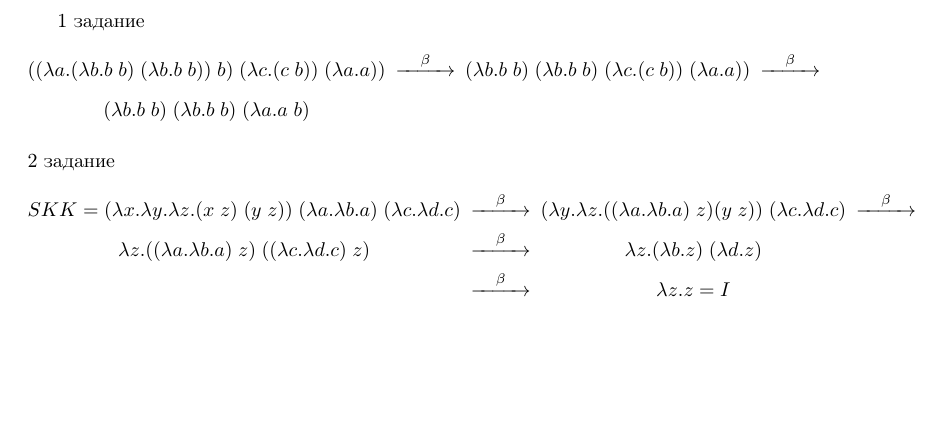
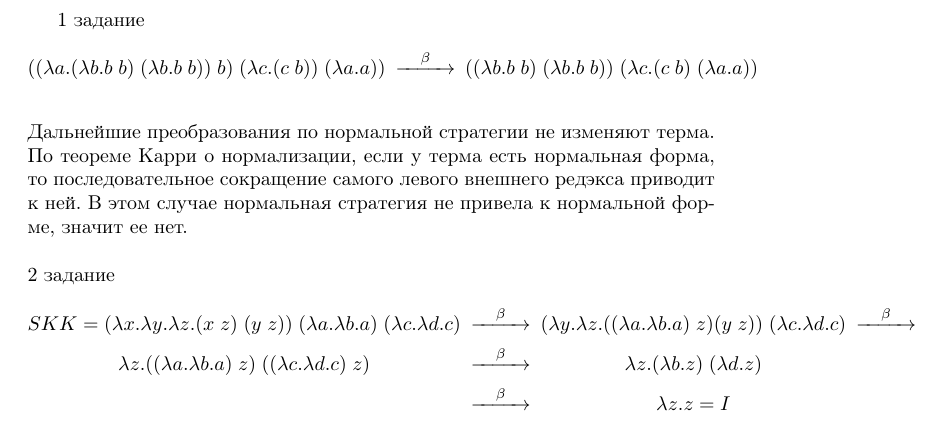
Before and after one commit to prfms/Homeworks, a LaTeX problem sheet (ConsoleApp1/Homework3/lambda.tex): part of the page, cut so that both start at the same text, the shorter picture padded with empty space. Compiled offline with pdfLaTeX.

Commit message:
Update lambda.tex

```diff
--- a/ConsoleApp1/Homework3/lambda.tex
+++ b/ConsoleApp1/Homework3/lambda.tex
@@ -6,9 +6,12 @@
 \\ 1 задание
 $$
   \begin{CD}
-    ((\lambda a.(\lambda b.b\;b)\;(\lambda b.b\;b))\;b)\;(\lambda c.(c\;b))\;(\lambda a.a)) @>\beta>> (\lambda b.b\;b)\;(\lambda b.b\;b)\;(\lambda c.(c\;b))\;(\lambda a.a))@>\beta>>\\(\lambda b.b\;b)\;(\lambda b.b\;b)\;(\lambda a.a\;b)
+    ((\lambda a.(\lambda b.b\;b)\;(\lambda b.b\;b))\;b)\;(\lambda c.(c\;b))\;(\lambda a.a)) @>\beta>> ((\lambda b.b\;b)\;(\lambda b.b\;b))\;(\lambda c.(c\;b)\;(\lambda a.a))
   \end{CD}
 $$
+\\Дальнейшие преобразования по нормальной стратегии не изменяют терма.
+\\По теореме Карри о нормализации, если у терма есть нормальная форма, то последовательное сокращение самого левого внешнего редэкса приводит к ней. В этом случае нормальная стратегия не привела к нормальной форме, значит ее нет.
+\\
 \\ 2 задание
 $$
 \begin{CD}
```
